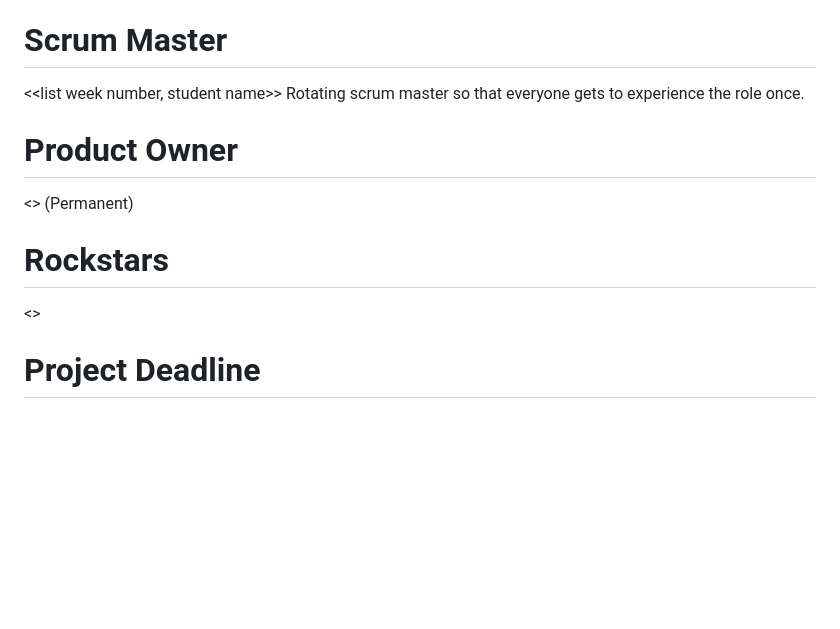
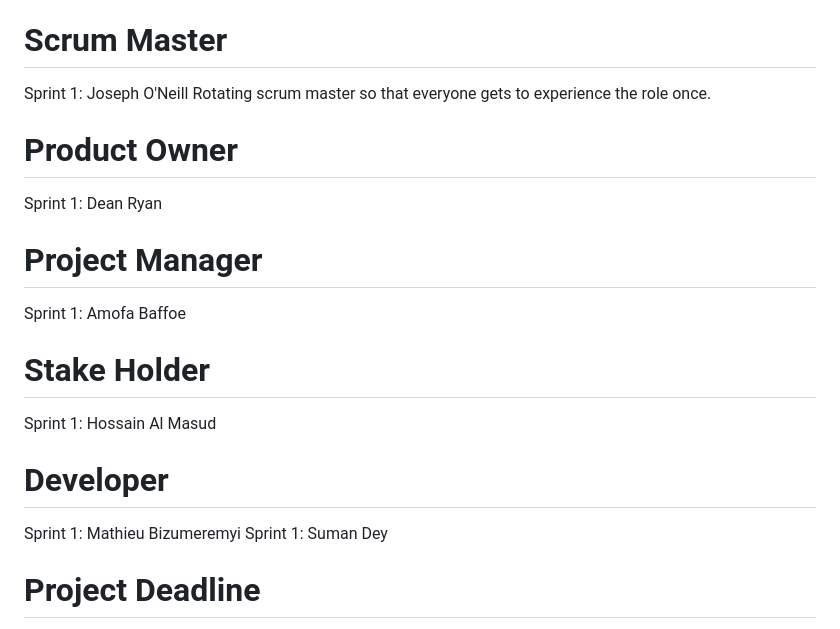
Before and after one commit to deanryandevops/WednesdaysWickedAdventures, a Markdown page: README.md, the part around one of its changes. GitHub-like rendering; blank space fills up the shorter version.

```diff
--- a/README.md
+++ b/README.md
@@ -34,14 +34,22 @@ Each team should fill in the blanks <<>> and add additional content that the tea
 Our product will be delivered using an Agile methodology that embraces the DevOps culture. Please note that our culture embraces change and these documents are treated as living, breathing artefacts that will be continuously updated.
 
 # Scrum Master
-<<list week number, student name>>
+Sprint 1: Joseph O'Neill
 Rotating scrum master so that everyone gets to experience the role once.
 
 # Product Owner
-<<List name>> (Permanent)
+Sprint 1: Dean Ryan
 
-# Rockstars
-<<list team member names here>>
+# Project Manager
+Sprint 1: Amofa Baffoe
+
+# Stake Holder
+Sprint 1: Hossain Al Masud
+
+# Developer
+Sprint 1: Mathieu Bizumeremyi
+Sprint 1: Suman Dey
+
 
 
 # Project Deadline
```
Also changed, not shown: other parts of README.md (+42 -11 lines).
